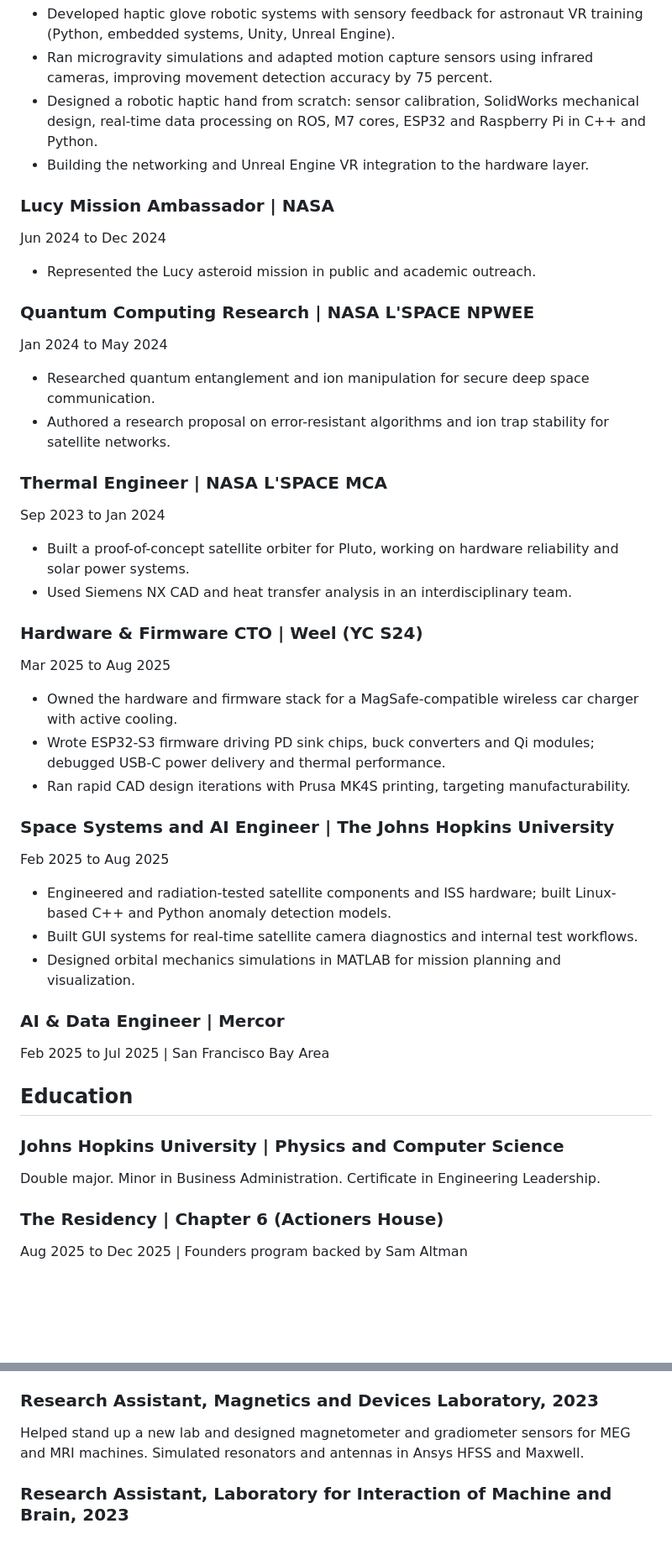
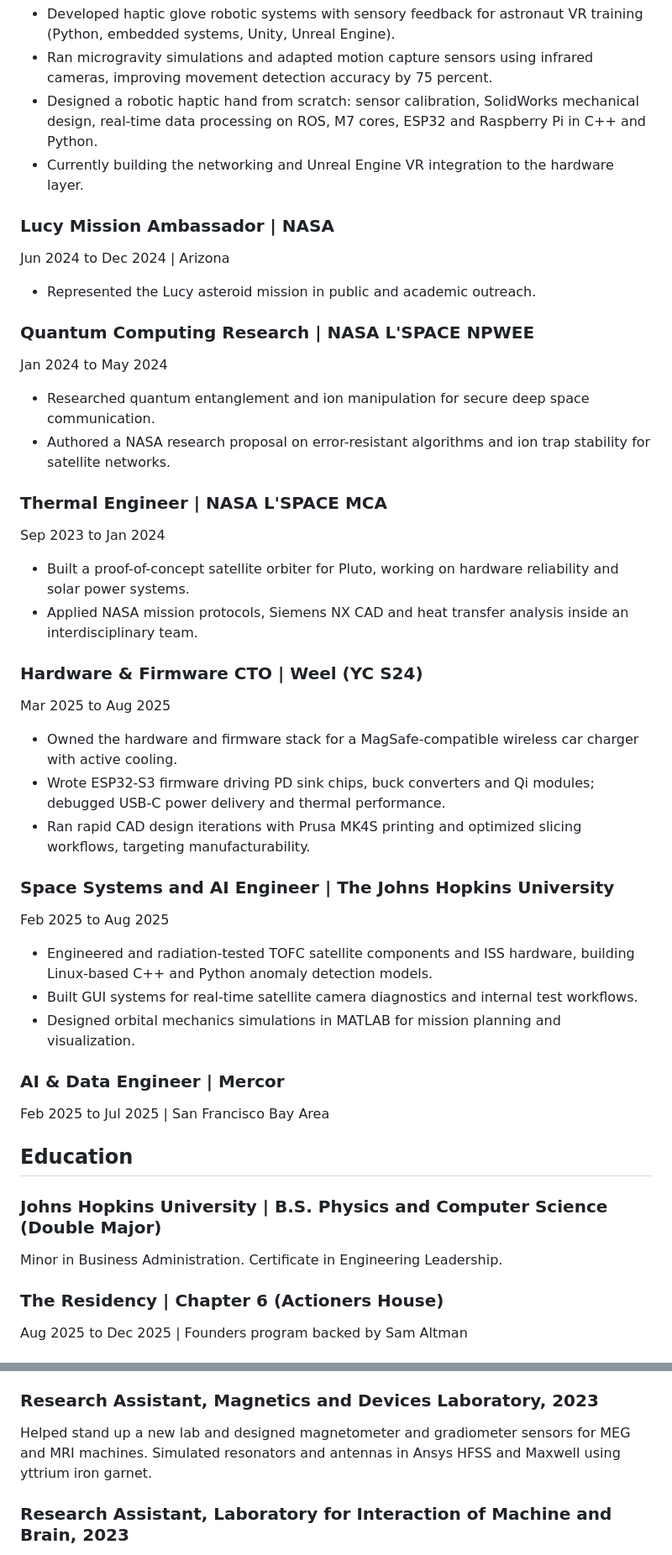
Before and after one commit to NadavShanun-design/Open-Nadav, a Markdown page: README.md, 2 parts joined by grey strips. Shown at 84% size. Rendered like a GitHub page; blank space fills up the shorter version.

Commit message:
Refine project descriptions in README.md
Updated various project descriptions for clarity and specificity, including current tasks and technologies used.

```diff
--- a/README.md
+++ b/README.md
@@ -34,11 +34,11 @@ Dec 2024 to Present | Cape Canaveral, Florida
   - Developed haptic glove robotic systems with sensory feedback for astronaut VR training (Python, embedded systems, Unity, Unreal Engine).
   - Ran microgravity simulations and adapted motion capture sensors using infrared cameras, improving movement detection accuracy by 75 percent.
   - Designed a robotic haptic hand from scratch: sensor calibration, SolidWorks mechanical design, real-time data processing on ROS, M7 cores, ESP32 and Raspberry Pi in C++ and Python.
-  - Building the networking and Unreal Engine VR integration to the hardware layer.
+  - Currently building the networking and Unreal Engine VR integration to the hardware layer.
 
 ### Lucy Mission Ambassador | NASA
 
-Jun 2024 to Dec 2024
+Jun 2024 to Dec 2024 | Arizona
 
   - Represented the Lucy asteroid mission in public and academic outreach.
 
@@ -47,14 +47,14 @@ Jun 2024 to Dec 2024
 Jan 2024 to May 2024
 
   - Researched quantum entanglement and ion manipulation for secure deep space communication.
-  - Authored a research proposal on error-resistant algorithms and ion trap stability for satellite networks.
+  - Authored a NASA research proposal on error-resistant algorithms and ion trap stability for satellite networks.
 
 ### Thermal Engineer | NASA L'SPACE MCA
 
 Sep 2023 to Jan 2024
 
   - Built a proof-of-concept satellite orbiter for Pluto, working on hardware reliability and solar power systems.
-  - Used Siemens NX CAD and heat transfer analysis in an interdisciplinary team.
+  - Applied NASA mission protocols, Siemens NX CAD and heat transfer analysis inside an interdisciplinary team.
 
 ### Hardware & Firmware CTO | Weel (YC S24)
 
@@ -62,13 +62,13 @@ Mar 2025 to Aug 2025
 
   - Owned the hardware and firmware stack for a MagSafe-compatible wireless car charger with active cooling.
   - Wrote ESP32-S3 firmware driving PD sink chips, buck converters and Qi modules; debugged USB-C power delivery and thermal performance.
-  - Ran rapid CAD design iterations with Prusa MK4S printing, targeting manufacturability.
+  - Ran rapid CAD design iterations with Prusa MK4S printing and optimized slicing workflows, targeting manufacturability.
 
 ### Space Systems and AI Engineer | The Johns Hopkins University
 
 Feb 2025 to Aug 2025
 
-  - Engineered and radiation-tested satellite components and ISS hardware; built Linux-based C++ and Python anomaly detection models.
+  - Engineered and radiation-tested TOFC satellite components and ISS hardware, building Linux-based C++ and Python anomaly detection models.
   - Built GUI systems for real-time satellite camera diagnostics and internal test workflows.
   - Designed orbital mechanics simulations in MATLAB for mission planning and visualization.
 
@@ -78,9 +78,9 @@ Feb 2025 to Jul 2025 | San Francisco Bay Area
 
 ## Education
 
-### Johns Hopkins University | Physics and Computer Science
+### Johns Hopkins University | B.S. Physics and Computer Science (Double Major)
 
-Double major. Minor in Business Administration. Certificate in Engineering Leadership.
+Minor in Business Administration. Certificate in Engineering Leadership.
 
 ### The Residency | Chapter 6 (Actioners House)
 
@@ -98,7 +98,7 @@ Prefabricated walking braces and carbon nanotube pressure sensors for prosthetic
 
 ### Research Assistant, Magnetics and Devices Laboratory, 2023
 
-Helped stand up a new lab and designed magnetometer and gradiometer sensors for MEG and MRI machines. Simulated resonators and antennas in Ansys HFSS and Maxwell.
+Helped stand up a new lab and designed magnetometer and gradiometer sensors for MEG and MRI machines. Simulated resonators and antennas in Ansys HFSS and Maxwell using yttrium iron garnet.
 
 ### Research Assistant, Laboratory for Interaction of Machine and Brain, 2023
 
```
